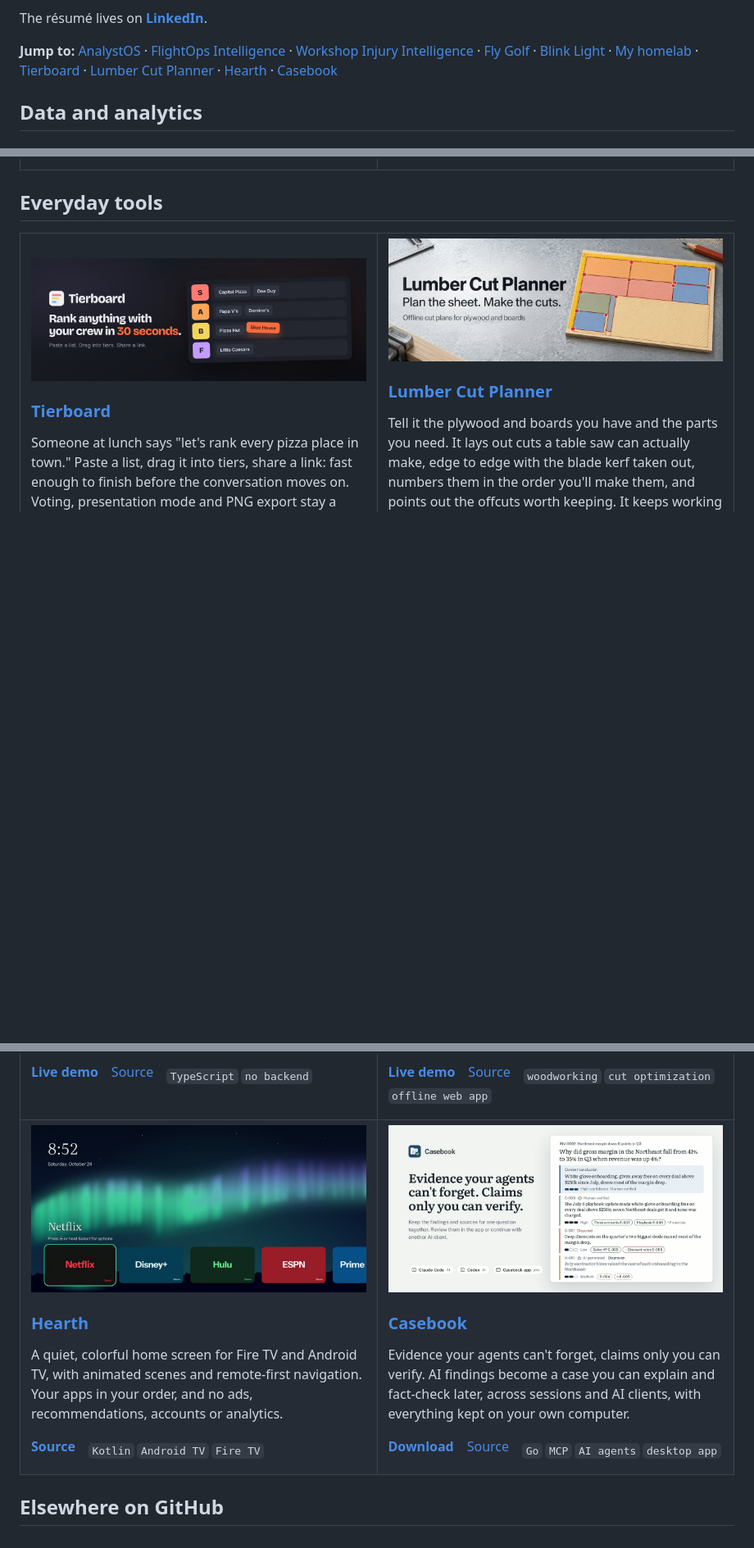
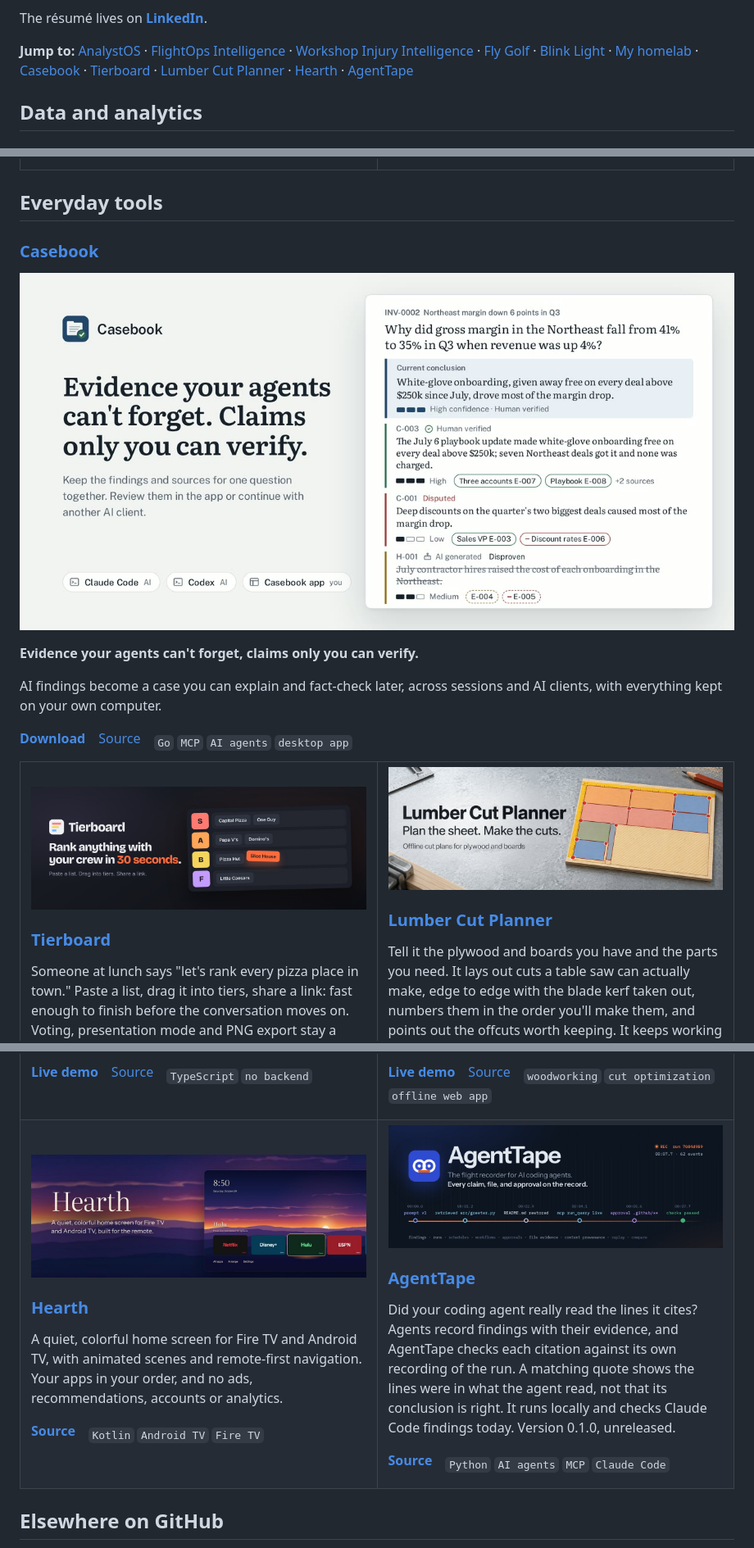
Before and after one commit to jameskbb/jameskbb, a Markdown page: README.md, 3 parts joined by grey strips. Shown at 82% size. GitHub-like rendering; pictures changed too: assets/agent-tape.jpg (added), assets/hearth.jpg; blank space fills up the shorter version.

Commit message:
Feature AgentTape and lift Casebook to the head of Everyday tools
Casebook becomes the full-width block that opens Everyday tools, with its
wording unchanged. AgentTape takes its grid cell beside Hearth, so each table
keeps an even number of cells. Hearth now uses its 1200x440 title card so the
row lines up. The Jump to row follows the new page order.

```diff
--- a/README.md
+++ b/README.md
@@ -34,7 +34,7 @@ Data and analytics by day. The rest of the time I build data tools, AI experimen
 
 The résumé lives on **[LinkedIn](https://www.linkedin.com/in/jameskrape)**.
 
-**Jump to:** [AnalystOS](#user-content-analystos) · [FlightOps Intelligence](#user-content-flightops-intelligence) · [Workshop Injury Intelligence](#user-content-workshop-injury-intelligence) · [Fly Golf](#user-content-fly-golf) · [Blink Light](#user-content-blink-light) · [My homelab](#user-content-my-homelab) · [Tierboard](#user-content-tierboard) · [Lumber Cut Planner](#user-content-lumber-cut-planner) · [Hearth](#user-content-hearth) · [Casebook](#user-content-casebook)
+**Jump to:** [AnalystOS](#user-content-analystos) · [FlightOps Intelligence](#user-content-flightops-intelligence) · [Workshop Injury Intelligence](#user-content-workshop-injury-intelligence) · [Fly Golf](#user-content-fly-golf) · [Blink Light](#user-content-blink-light) · [My homelab](#user-content-my-homelab) · [Casebook](#user-content-casebook) · [Tierboard](#user-content-tierboard) · [Lumber Cut Planner](#user-content-lumber-cut-planner) · [Hearth](#user-content-hearth) · [AgentTape](#user-content-agenttape)
 
 ## Data and analytics
 
@@ -116,6 +116,16 @@ A retired desktop running Proxmox: everyday apps, game servers for friends, and
 
 ## Everyday tools
 
+### [Casebook](https://github.com/jameskbb/casebook)
+
+<a href="https://github.com/jameskbb/casebook"><img src="assets/casebook.jpg" width="100%" alt="Casebook title card: the line 'Evidence your agents can't forget. Claims only you can verify.' beside a fictional case about a Northeast margin decline"></a>
+
+**Evidence your agents can't forget, claims only you can verify.**
+
+AI findings become a case you can explain and fact-check later, across sessions and AI clients, with everything kept on your own computer.
+
+**[Download](https://github.com/jameskbb/casebook/releases)**&emsp;[Source](https://github.com/jameskbb/casebook)&emsp;<sub>`Go` `MCP` `AI agents` `desktop app`</sub>
+
 <table>
 <tr>
 <td width="50%" valign="top">
@@ -144,7 +154,7 @@ Tell it the plywood and boards you have and the parts you need. It lays out cuts
 <tr>
 <td width="50%" valign="top">
 
-<a href="https://github.com/jameskbb/hearth"><img src="assets/hearth.jpg" width="100%" alt="Hearth on a TV: a clock over an aurora scene, above a row of app tiles labelled Demo"></a>
+<a href="https://github.com/jameskbb/hearth"><img src="assets/hearth.jpg" width="100%" alt="Hearth title card: the line 'A quiet, colorful home screen for Fire TV and Android TV, built for the remote' beside a TV home screen with a clock over a dusk landscape, above a row of app tiles labelled Demo"></a>
 
 ### [Hearth](https://github.com/jameskbb/hearth)
 
@@ -155,13 +165,13 @@ A quiet, colorful home screen for Fire TV and Android TV, with animated scenes a
 </td>
 <td width="50%" valign="top">
 
-<a href="https://github.com/jameskbb/casebook"><img src="assets/casebook.jpg" width="100%" alt="Casebook title card: the line 'Evidence your agents can't forget. Claims only you can verify.' beside a fictional case about a Northeast margin decline"></a>
+<a href="https://github.com/jameskbb/agent-tape"><img src="assets/agent-tape.jpg" width="100%" alt="AgentTape title card: the app icon and wordmark over the lines 'The flight recorder for AI coding agents' and 'Every claim, file, and approval on the record', a REC indicator for one run, and a timeline of six recorded events from the prompt to passing checks"></a>
 
-### [Casebook](https://github.com/jameskbb/casebook)
+### [AgentTape](https://github.com/jameskbb/agent-tape)
 
-Evidence your agents can't forget, claims only you can verify. AI findings become a case you can explain and fact-check later, across sessions and AI clients, with everything kept on your own computer.
+Did your coding agent really read the lines it cites? Agents record findings with their evidence, and AgentTape checks each citation against its own recording of the run. A matching quote shows the lines were in what the agent read, not that its conclusion is right. It runs locally and checks Claude Code findings today. Version 0.1.0, unreleased.
 
-**[Download](https://github.com/jameskbb/casebook/releases)**&emsp;[Source](https://github.com/jameskbb/casebook)&emsp;<sub>`Go` `MCP` `AI agents` `desktop app`</sub>
+**[Source](https://github.com/jameskbb/agent-tape)**&emsp;<sub>`Python` `AI agents` `MCP` `Claude Code`</sub>
 
 </td>
 </tr>
```
